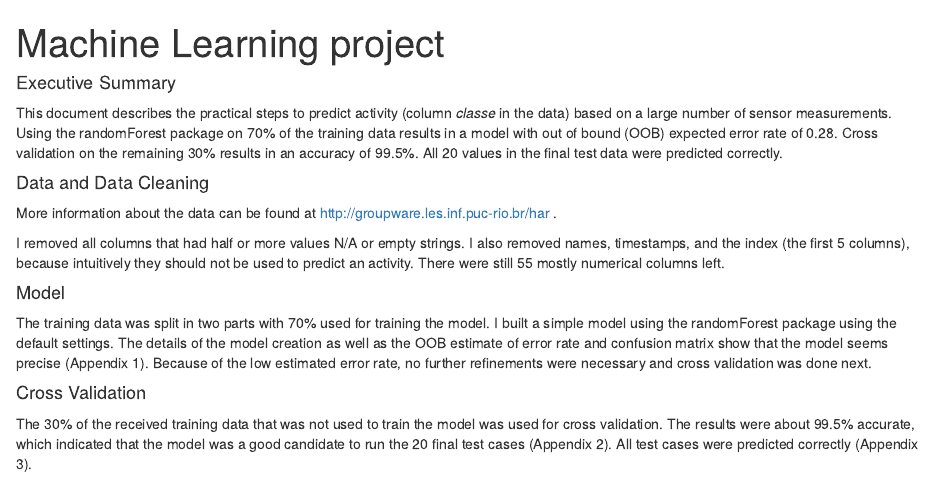
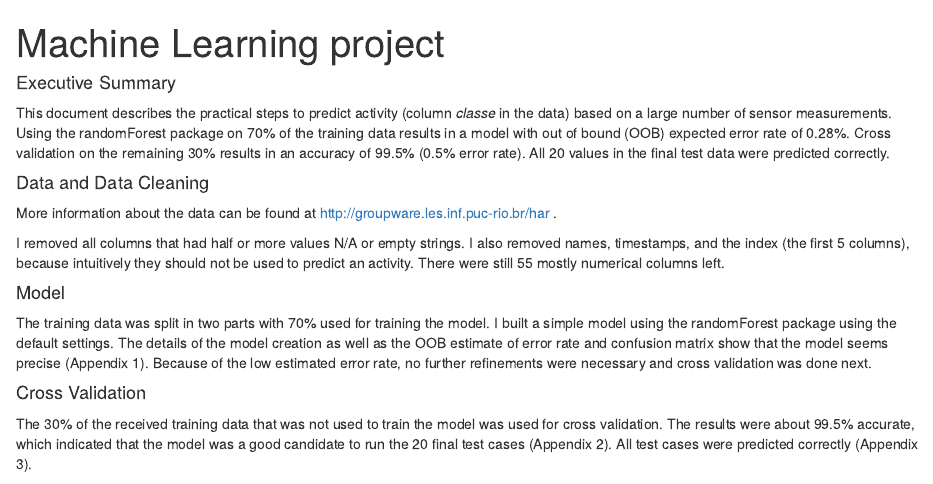
Before and after one commit to michielkoens/ML, an R Markdown document (ML.Rmd): the page in a window 1100 px wide, from its top. Rendered offline with R 4.5, knitr and Pandoc, with nearby package versions; some code elsewhere in the file could not run offline.

Commit message:
Update ML.Rmd

```diff
--- a/ML.Rmd
+++ b/ML.Rmd
@@ -5,7 +5,7 @@ output: html_document
 
 #### Executive Summary
 
-This document describes the practical steps to predict activity (column *classe* in the data) based on a large number of sensor measurements. Using the randomForest package on 70% of the training data results in a model with out of bound (OOB) expected error rate of 0.28. Cross validation on the remaining 30% results in an accuracy of 99.5%. All 20 values in the final test data were predicted correctly.
+This document describes the practical steps to predict activity (column *classe* in the data) based on a large number of sensor measurements. Using the randomForest package on 70% of the training data results in a model with out of bound (OOB) expected error rate of 0.28%. Cross validation on the remaining 30% results in an accuracy of 99.5% (0.5% error rate). All 20 values in the final test data were predicted correctly.
 
 #### Data and Data Cleaning
 
```
Also changed, not shown: ML.Rmd (2 more changed lines).
